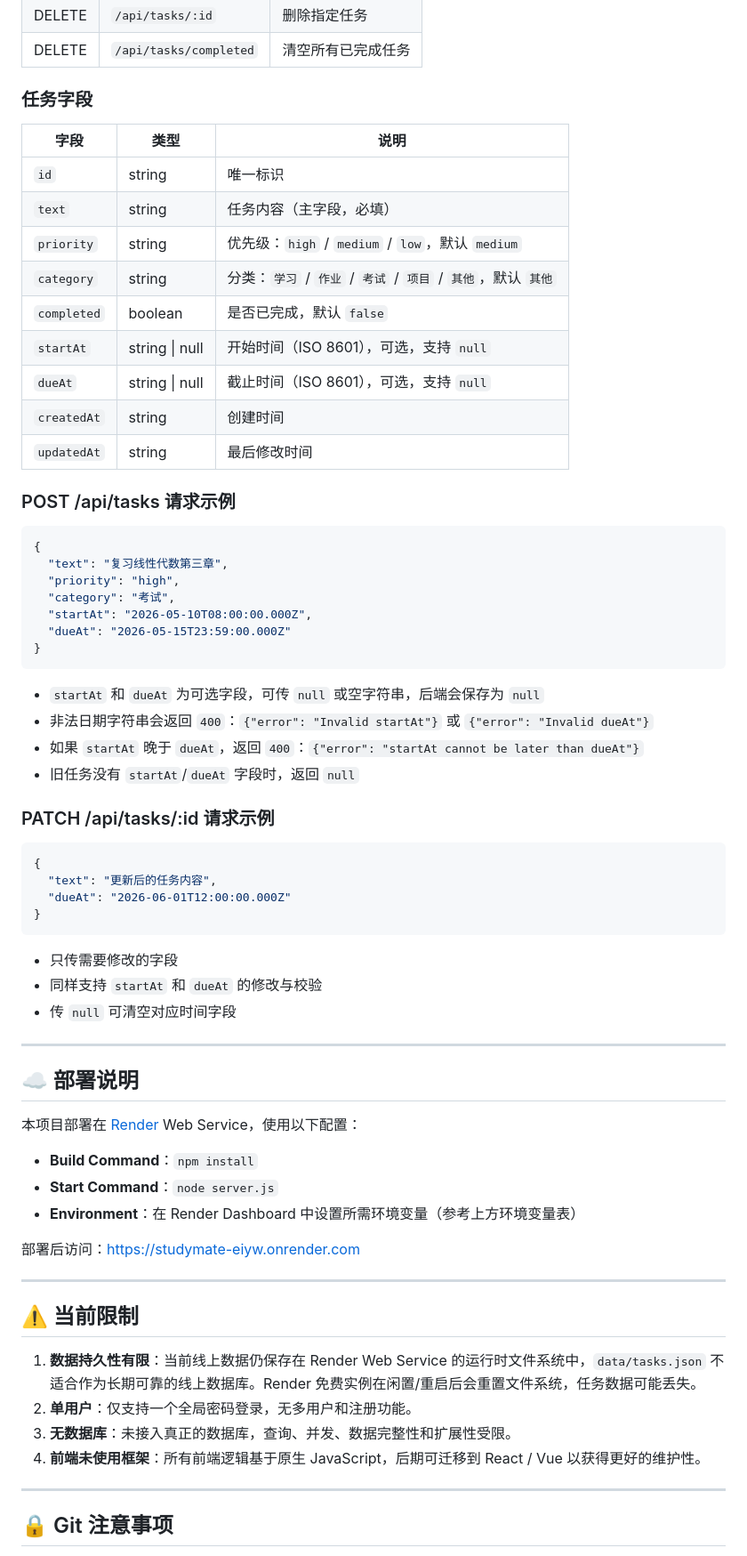
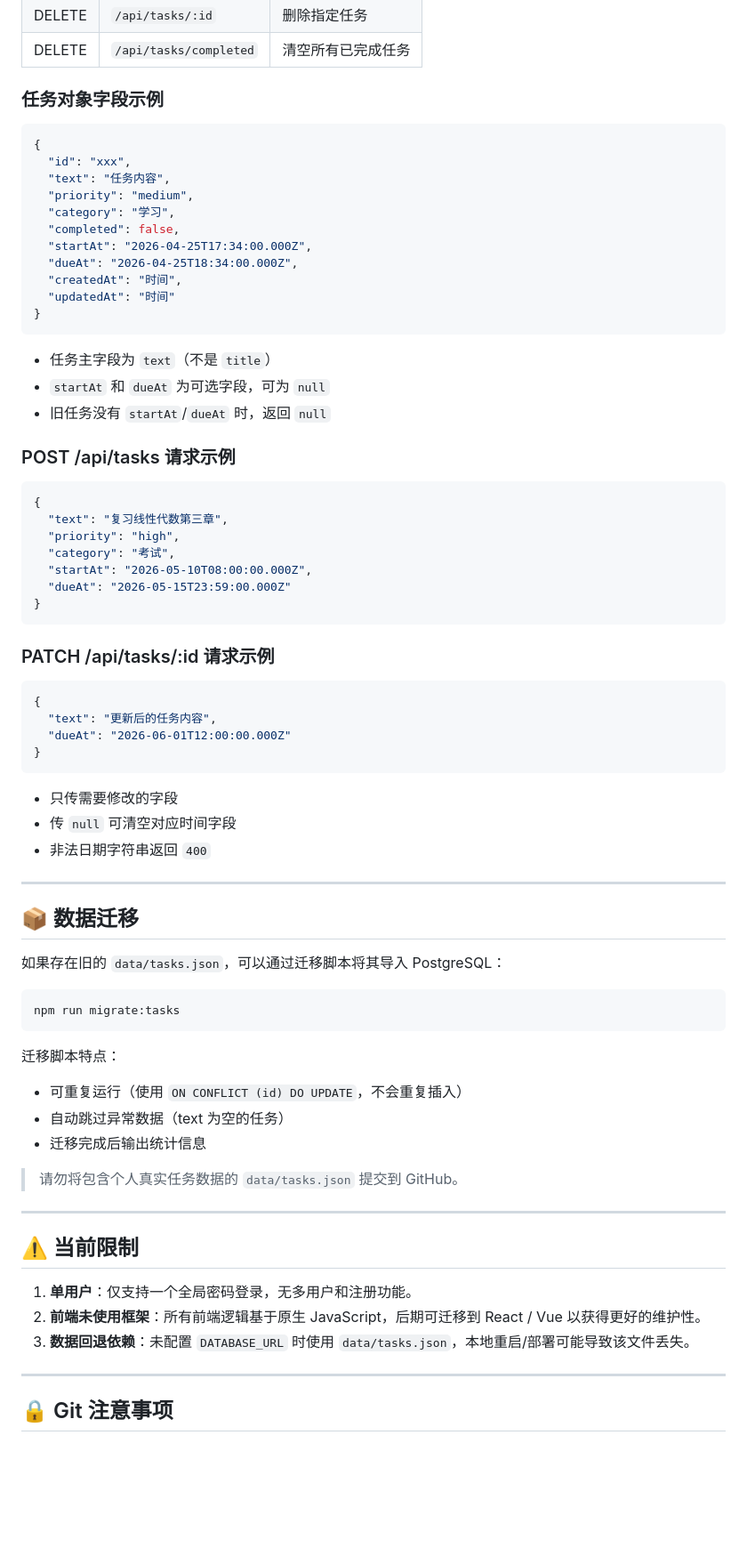
Before and after one commit to BeayoQutr/StudyMate, a Markdown page: README.md, the part around one of its changes. Shown at 89% size. Rendered like a GitHub page; blank space fills up the shorter version.

Commit message:
Update README for PostgreSQL storage

````diff
--- a/README.md
+++ b/README.md
@@ -142,19 +195,25 @@ npm start
 | DELETE | `/api/tasks/:id` | 删除指定任务 |
 | DELETE | `/api/tasks/completed` | 清空所有已完成任务 |
 
-### 任务字段
+### 任务对象字段示例
 
-| 字段 | 类型 | 说明 |
-|------|------|------|
-| `id` | string | 唯一标识 |
-| `text` | string | 任务内容（主字段，必填） |
-| `priority` | string | 优先级：`high` / `medium` / `low`，默认 `medium` |
-| `category` | string | 分类：`学习` / `作业` / `考试` / `项目` / `其他`，默认 `其他` |
-| `completed` | boolean | 是否已完成，默认 `false` |
-| `startAt` | string \| null | 开始时间（ISO 8601），可选，支持 `null` |
-| `dueAt` | string \| null | 截止时间（ISO 8601），可选，支持 `null` |
-| `createdAt` | string | 创建时间 |
-| `updatedAt` | string | 最后修改时间 |
+```json
+{
+  "id": "xxx",
+  "text": "任务内容",
+  "priority": "medium",
+  "category": "学习",
+  "completed": false,
+  "startAt": "2026-04-25T17:34:00.000Z",
+  "dueAt": "2026-04-25T18:34:00.000Z",
+  "createdAt": "时间",
+  "updatedAt": "时间"
+}
+```
+
+- 任务主字段为 `text`（不是 `title`）
+- `startAt` 和 `dueAt` 为可选字段，可为 `null`
+- 旧任务没有 `startAt`/`dueAt` 时，返回 `null`
 
 ### POST /api/tasks 请求示例
 
@@ -168,11 +227,6 @@ npm start
 }
 ```
 
-- `startAt` 和 `dueAt` 为可选字段，可传 `null` 或空字符串，后端会保存为 `null`
-- 非法日期字符串会返回 `400`：`{"error": "Invalid startAt"}` 或 `{"error": "Invalid dueAt"}`
-- 如果 `startAt` 晚于 `dueAt`，返回 `400`：`{"error": "startAt cannot be later than dueAt"}`
-- 旧任务没有 `startAt`/`dueAt` 字段时，返回 `null`
-
 ### PATCH /api/tasks/:id 请求示例
 
 ```json
@@ -183,29 +237,34 @@ npm start
 ```
 
 - 只传需要修改的字段
-- 同样支持 `startAt` 和 `dueAt` 的修改与校验
 - 传 `null` 可清空对应时间字段
+- 非法日期字符串返回 `400`
 
 ---
 
-## ☁️ 部署说明
+## 📦 数据迁移
 
-本项目部署在 [Render](https://render.com) Web Service，使用以下配置：
+如果存在旧的 `data/tasks.json`，可以通过迁移脚本将其导入 PostgreSQL：
 
-- **Build Command**：`npm install`
-- **Start Command**：`node server.js`
-- **Environment**：在 Render Dashboard 中设置所需环境变量（参考上方环境变量表）
+```bash
+npm run migrate:tasks
+```
 
-部署后访问：https://studymate-eiyw.onrender.com
+迁移脚本特点：
+
+- 可重复运行（使用 `ON CONFLICT (id) DO UPDATE`，不会重复插入）
+- 自动跳过异常数据（text 为空的任务）
+- 迁移完成后输出统计信息
+
+> 请勿将包含个人真实任务数据的 `data/tasks.json` 提交到 GitHub。
 
 ---
 
 ## ⚠️ 当前限制
 
-1. **数据持久性有限**：当前线上数据仍保存在 Render Web Service 的运行时文件系统中，`data/tasks.json` 不适合作为长期可靠的线上数据库。Render 免费实例在闲置/重启后会重置文件系统，任务数据可能丢失。
-2. **单用户**：仅支持一个全局密码登录，无多用户和注册功能。
-3. **无数据库**：未接入真正的数据库，查询、并发、数据完整性和扩展性受限。
-4. **前端未使用框架**：所有前端逻辑基于原生 JavaScript，后期可迁移到 React / Vue 以获得更好的维护性。
+1. **单用户**：仅支持一个全局密码登录，无多用户和注册功能。
+2. **前端未使用框架**：所有前端逻辑基于原生 JavaScript，后期可迁移到 React / Vue 以获得更好的维护性。
+3. **数据回退依赖**：未配置 `DATABASE_URL` 时使用 `data/tasks.json`，本地重启/部署可能导致该文件丢失。
 
 ---
 
````
Also changed, not shown: other parts of README.md (+82 -25 lines).
